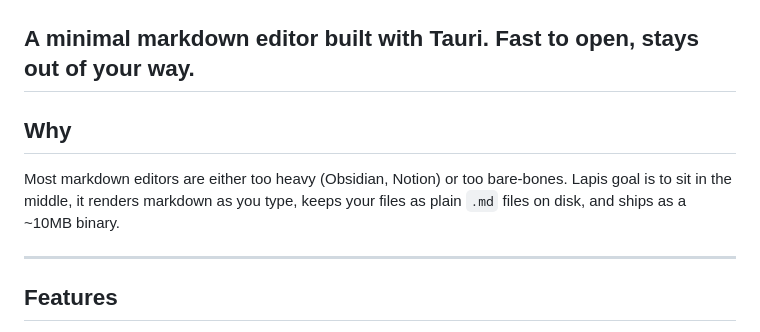
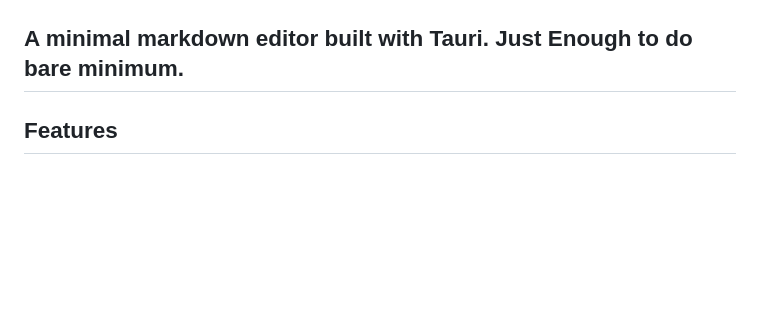
Before and after one commit to wklnd/Lapis, a Markdown page: README.md, the part around the change. Drawn GitHub-style; blank space fills up the shorter version.

Commit message:
Revise README for clarity and conciseness
Updated project description and removed unnecessary section.

```diff
--- a/README.md
+++ b/README.md
@@ -3,13 +3,7 @@
 </p>
 
 
-A minimal markdown editor built with Tauri. Fast to open, stays out of your way.
----
-
-## Why
-
-Most markdown editors are either too heavy (Obsidian, Notion) or too bare-bones. Lapis goal is to sit in the middle, it renders markdown as you type, keeps your files as plain `.md` files on disk, and ships as a ~10MB binary.
-
+A minimal markdown editor built with Tauri. Just Enough to do bare minimum.
 ---
 
 ## Features
```
